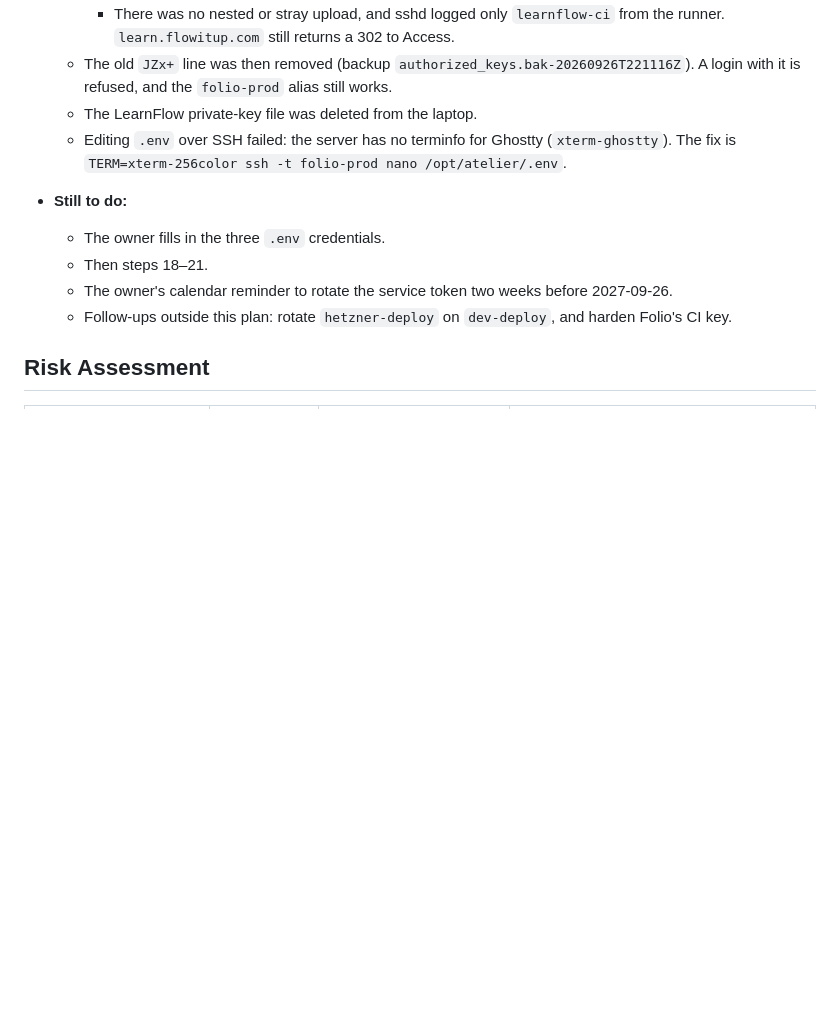
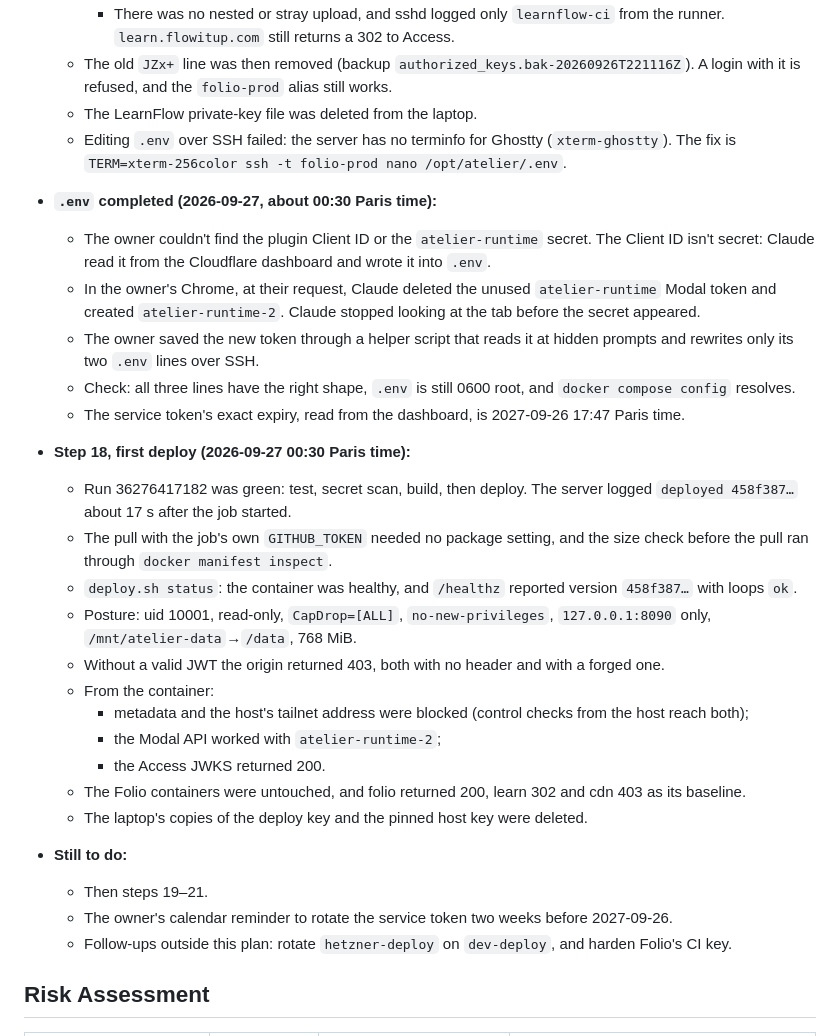
Before and after one commit to flowitup/artio, a Markdown page: plans/260925-1331-atelier-image-studio/phase-04-container-ci-cd-and-rollout.md, the part around one of its changes. Rendered like a GitHub page; blank space fills up the shorter version.

Commit message:
docs: record the first production deploy and its checks

```diff
--- a/plans/260925-1331-atelier-image-studio/phase-04-container-ci-cd-and-rollout.md
+++ b/plans/260925-1331-atelier-image-studio/phase-04-container-ci-cd-and-rollout.md
@@ -743,9 +743,26 @@ All secrets were copied by the owner straight into their password manager. None
   - The old `JZx+` line was then removed (backup `authorized_keys.bak-20260926T221116Z`). A login with it is refused, and the `folio-prod` alias still works.
   - The LearnFlow private-key file was deleted from the laptop.
   - Editing `.env` over SSH failed: the server has no terminfo for Ghostty (`xterm-ghostty`). The fix is `TERM=xterm-256color ssh -t folio-prod nano /opt/atelier/.env`.
+- **`.env` completed (2026-09-27, about 00:30 Paris time):**
+  - The owner couldn't find the plugin Client ID or the `atelier-runtime` secret. The Client ID isn't secret: Claude read it from the Cloudflare dashboard and wrote it into `.env`.
+  - In the owner's Chrome, at their request, Claude deleted the unused `atelier-runtime` Modal token and created `atelier-runtime-2`. Claude stopped looking at the tab before the secret appeared.
+  - The owner saved the new token through a helper script that reads it at hidden prompts and rewrites only its two `.env` lines over SSH.
+  - Check: all three lines have the right shape, `.env` is still 0600 root, and `docker compose config` resolves.
+  - The service token's exact expiry, read from the dashboard, is 2027-09-26 17:47 Paris time.
+- **Step 18, first deploy (2026-09-27 00:30 Paris time):**
+  - Run 36276417182 was green: test, secret scan, build, then deploy. The server logged `deployed 458f387…` about 17 s after the job started.
+  - The pull with the job's own `GITHUB_TOKEN` needed no package setting, and the size check before the pull ran through `docker manifest inspect`.
+  - `deploy.sh status`: the container was healthy, and `/healthz` reported version `458f387…` with loops `ok`.
+  - Posture: uid 10001, read-only, `CapDrop=[ALL]`, `no-new-privileges`, `127.0.0.1:8090` only, `/mnt/atelier-data`→`/data`, 768 MiB.
+  - Without a valid JWT the origin returned 403, both with no header and with a forged one.
+  - From the container:
+    - metadata and the host's tailnet address were blocked (control checks from the host reach both);
+    - the Modal API worked with `atelier-runtime-2`;
+    - the Access JWKS returned 200.
+  - The Folio containers were untouched, and folio returned 200, learn 302 and cdn 403 as its baseline.
+  - The laptop's copies of the deploy key and the pinned host key were deleted.
 - **Still to do:**
-  - The owner fills in the three `.env` credentials.
-  - Then steps 18–21.
+  - Then steps 19–21.
   - The owner's calendar reminder to rotate the service token two weeks before 2027-09-26.
   - Follow-ups outside this plan: rotate `hetzner-deploy` on `dev-deploy`, and harden Folio's CI key.
 
```
Also changed, not shown: other parts of plans/260925-1331-atelier-image-studio/phase-04-container-ci-cd-and-rollout.md (+2 -2 lines), docs/deployment-guide.md (+49 -24 lines).
